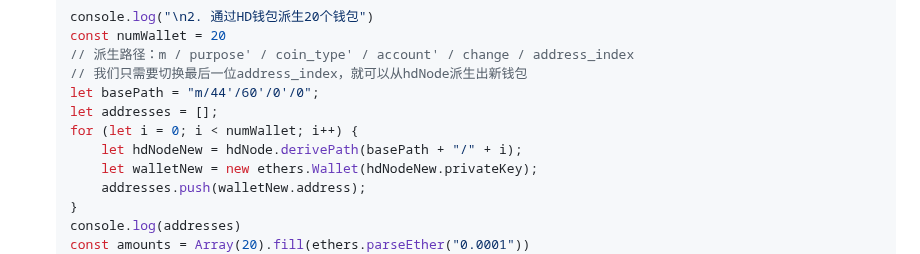
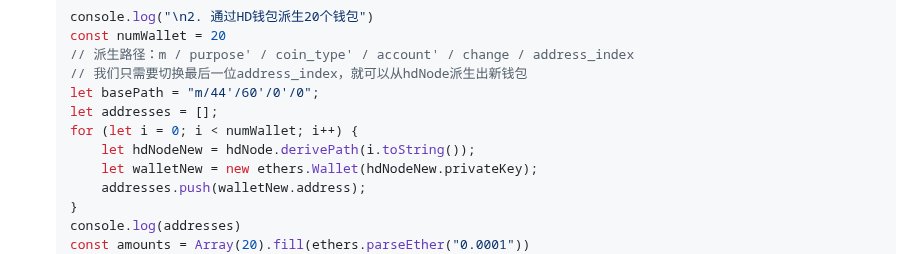
Before and after one commit to WTFAcademy/WTF-Ethers, a Markdown page: 15_MultiTransfer/readme.md, the part around the change. GitHub-like rendering.

Commit message:
fix: resolve wallet derivation failure in ethers.js ^6.0.0

```diff
--- a/15_MultiTransfer/readme.md
+++ b/15_MultiTransfer/readme.md
@@ -64,7 +64,7 @@ tags:
     let basePath = "m/44'/60'/0'/0";
     let addresses = [];
     for (let i = 0; i < numWallet; i++) {
-        let hdNodeNew = hdNode.derivePath(basePath + "/" + i);
+        let hdNodeNew = hdNode.derivePath(i.toString());
         let walletNew = new ethers.Wallet(hdNodeNew.privateKey);
         addresses.push(walletNew.address);
     }
```
